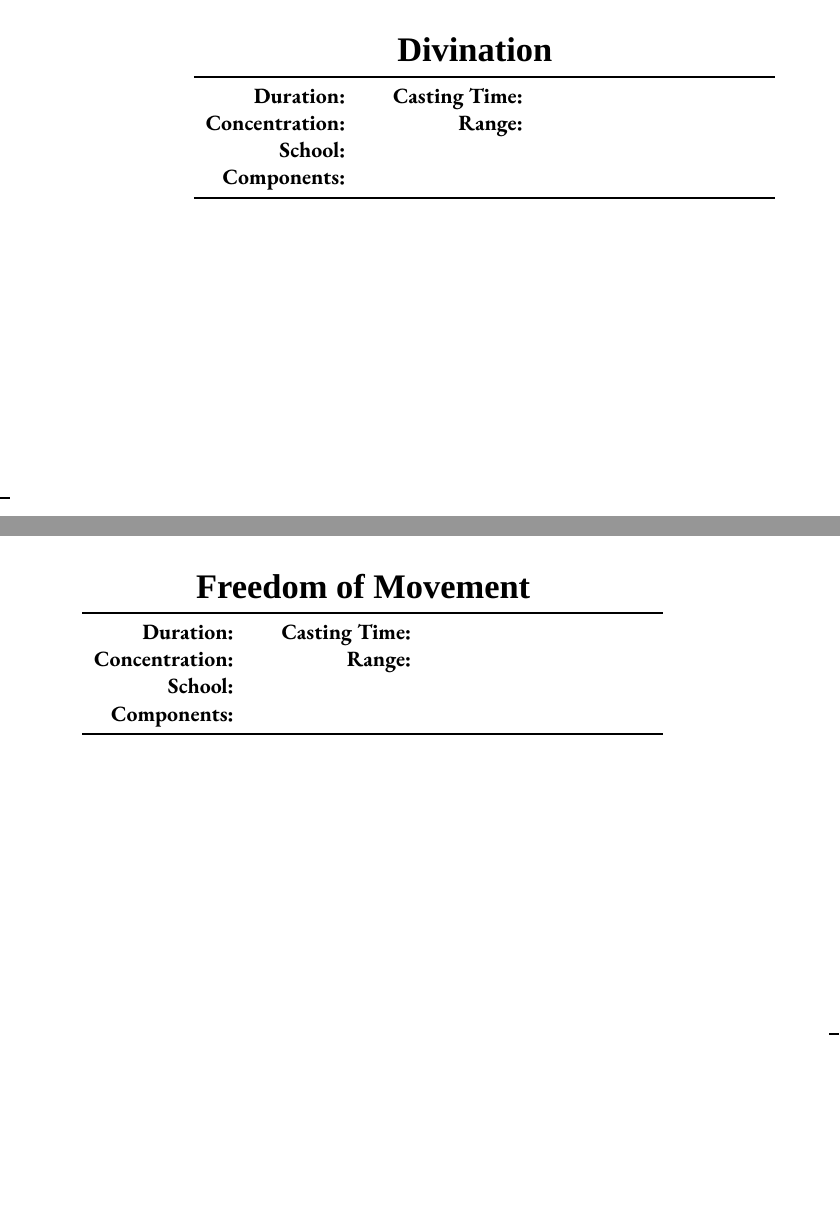
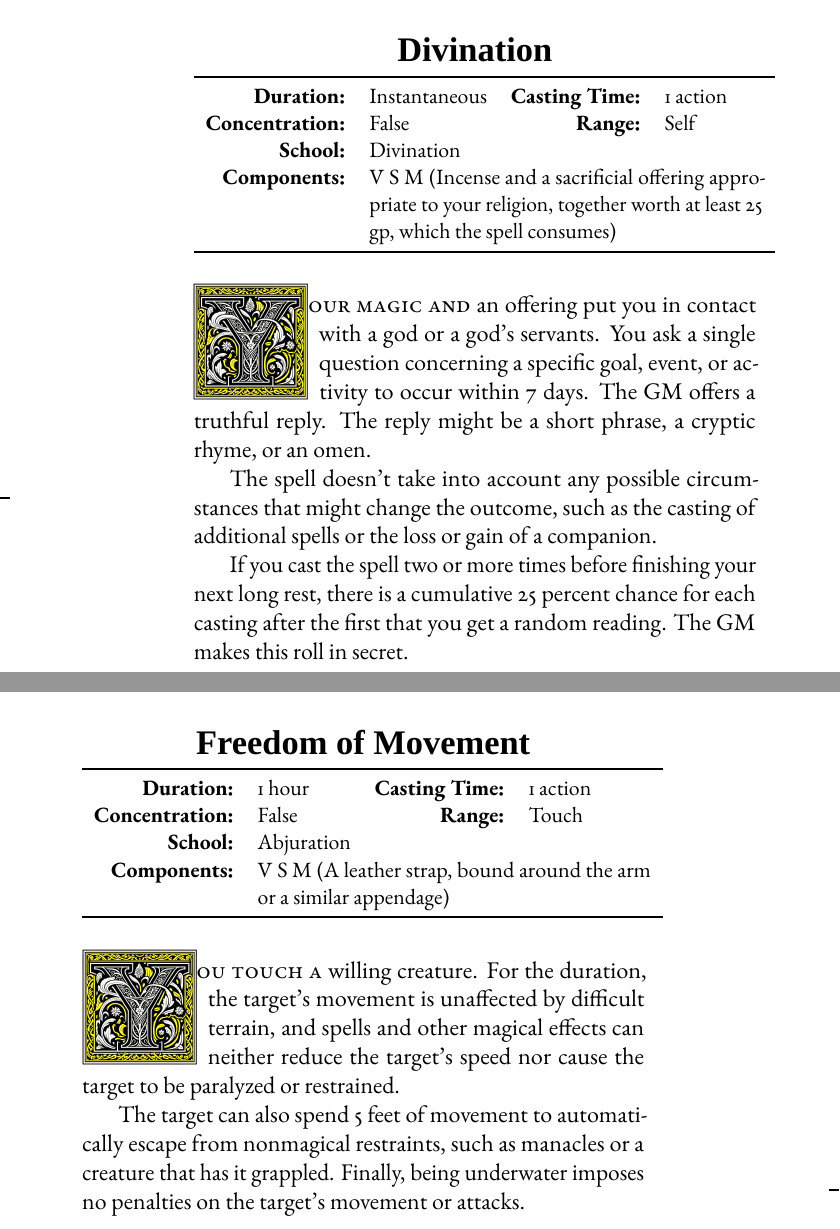
Before and after one commit to jonalv/bookstobind, a LaTeX book (dnd_cleric_spellbook/ClericSpellBook.tex): two parts of pages 102 and 103 of 156, joined at a grey line, cut so that both start at the same text, the shorter picture padded with empty space. Compiled offline with LuaLaTeX; a missing font is replaced by an installed copy or a similar font.

Commit message:
Add two missing spells

```diff
--- a/dnd_cleric_spellbook/ClericSpellBook.tex
+++ b/dnd_cleric_spellbook/ClericSpellBook.tex
@@ -1846,16 +1846,34 @@ If the target is native to a different plane of existence than the one you're on
 \begin{tabular}{rlrl}
 \toprule
 
-\textbf{Duration:} &  &
-\textbf{Casting Time:} &  \\
-\textbf{Concentration:} & &
-\textbf{Range:} &  \\
-\textbf{School:} &  \\
-\textbf{Components:} & \multicolumn{3}{p{0.7\textwidth}}{}\\
-
-\bottomrule
-\end{tabular}
-}
+\textbf{Duration:} & Instantaneous &
+\textbf{Casting Time:} & 1 action \\
+\textbf{Concentration:} & False &
+\textbf{Range:} & Self \\
+\textbf{School:} & Divination \\
+\textbf{Components:} & \multicolumn{3}{p{0.7\textwidth}}{ V S M (Incense and a
+sacrificial offering appropriate to your religion, together worth at least 25
+gp, which the spell consumes)}\\
+
+\bottomrule
+\end{tabular}
+}
+
+\vspace{1\baselineskip}\noindent
+\lettrine[lines=4]{\includegraphics[height=58pt]{initials/Y.png}}{our magic and}
+an offering put you in contact with a god or a god’s servants. You ask a single
+question concerning a specific goal, event, or activity to occur within 7 days.
+The GM offers a truthful reply. The reply might be a short phrase, a cryptic
+rhyme, or an omen.
+
+The spell doesn’t take into account any possible circumstances that might
+change the outcome, such as the casting of additional spells or the loss or
+gain of a companion.
+
+If you cast the spell two or more times before finishing your next long rest,
+there is a cumulative 25 percent chance for each casting after the first that
+you get a random reading. The GM makes this roll in secret.
+
 \newpage
 \section*{Freedom of Movement}
 {
@@ -1863,16 +1881,22 @@ If the target is native to a different plane of existence than the one you're on
 \begin{tabular}{rlrl}
 \toprule
 
-\textbf{Duration:} &  &
-\textbf{Casting Time:} &  \\
-\textbf{Concentration:} & &
-\textbf{Range:} &  \\
-\textbf{School:} &  \\
-\textbf{Components:} & \multicolumn{3}{p{0.7\textwidth}}{}\\
-
-\bottomrule
-\end{tabular}
-}
+\textbf{Duration:} & 1 hour  &
+\textbf{Casting Time:} & 1 action  \\
+\textbf{Concentration:} & False &
+\textbf{Range:} & Touch \\
+\textbf{School:} & Abjuration \\
+\textbf{Components:} & \multicolumn{3}{p{0.7\textwidth}}{V S M (A leather strap, bound around the arm or a similar appendage)}\\
+
+\bottomrule
+\end{tabular}
+}
+
+\vspace{1\baselineskip}\noindent
+\lettrine[lines=4]{\includegraphics[height=58pt]{initials/Y.png}}{ou touch a} willing creature. For the duration, the target’s movement is unaffected by difficult terrain, and spells and other magical effects can neither reduce the target’s speed nor cause the target to be paralyzed or restrained.
+
+The target can also spend 5 feet of movement to automatically escape from nonmagical restraints, such as manacles or a creature that has it grappled. Finally, being underwater imposes no penalties on the target’s movement or attacks.
+
 \newpage
 \begin{tikzpicture}[remember picture,overlay]
     \node[anchor=center] at (current page.center) {
```
